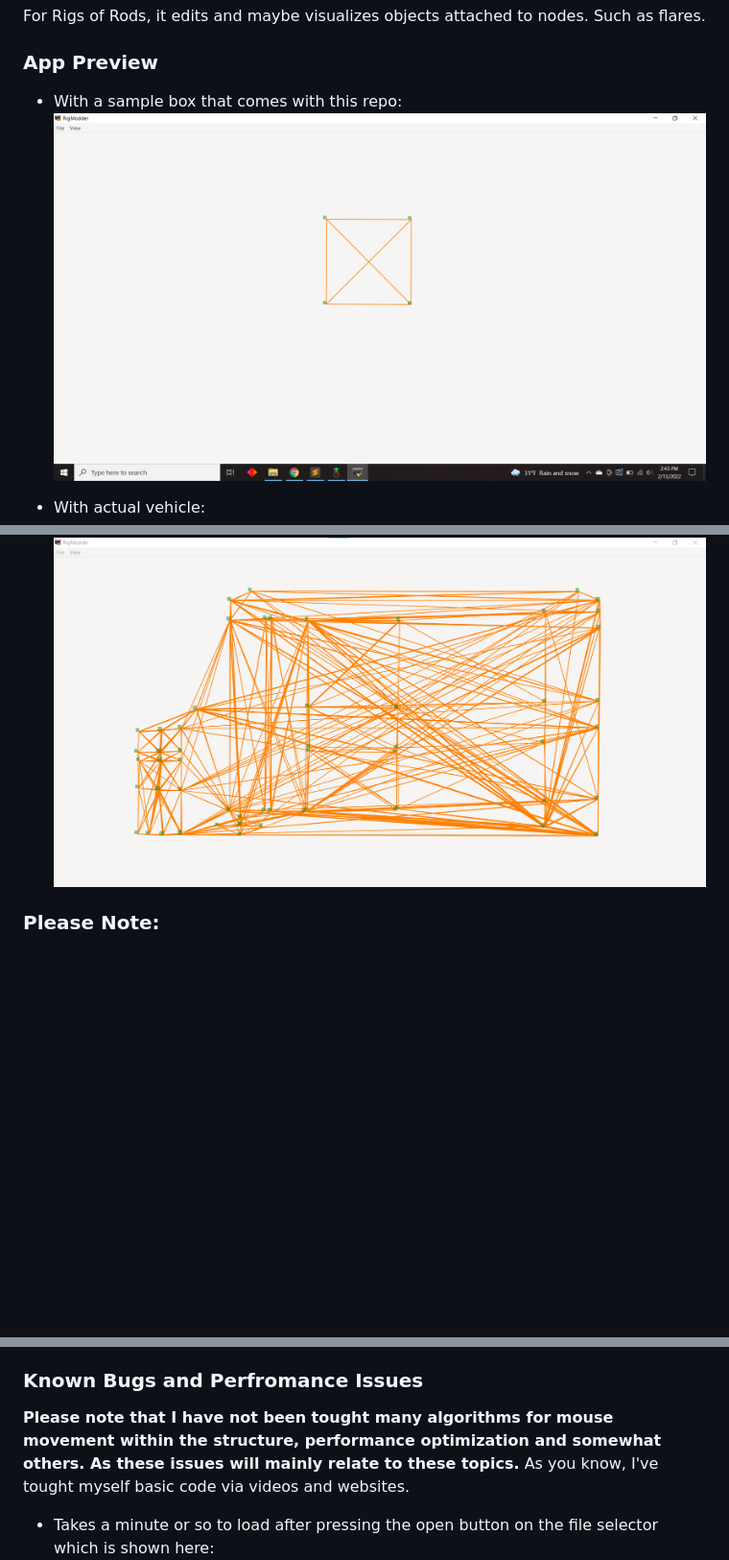
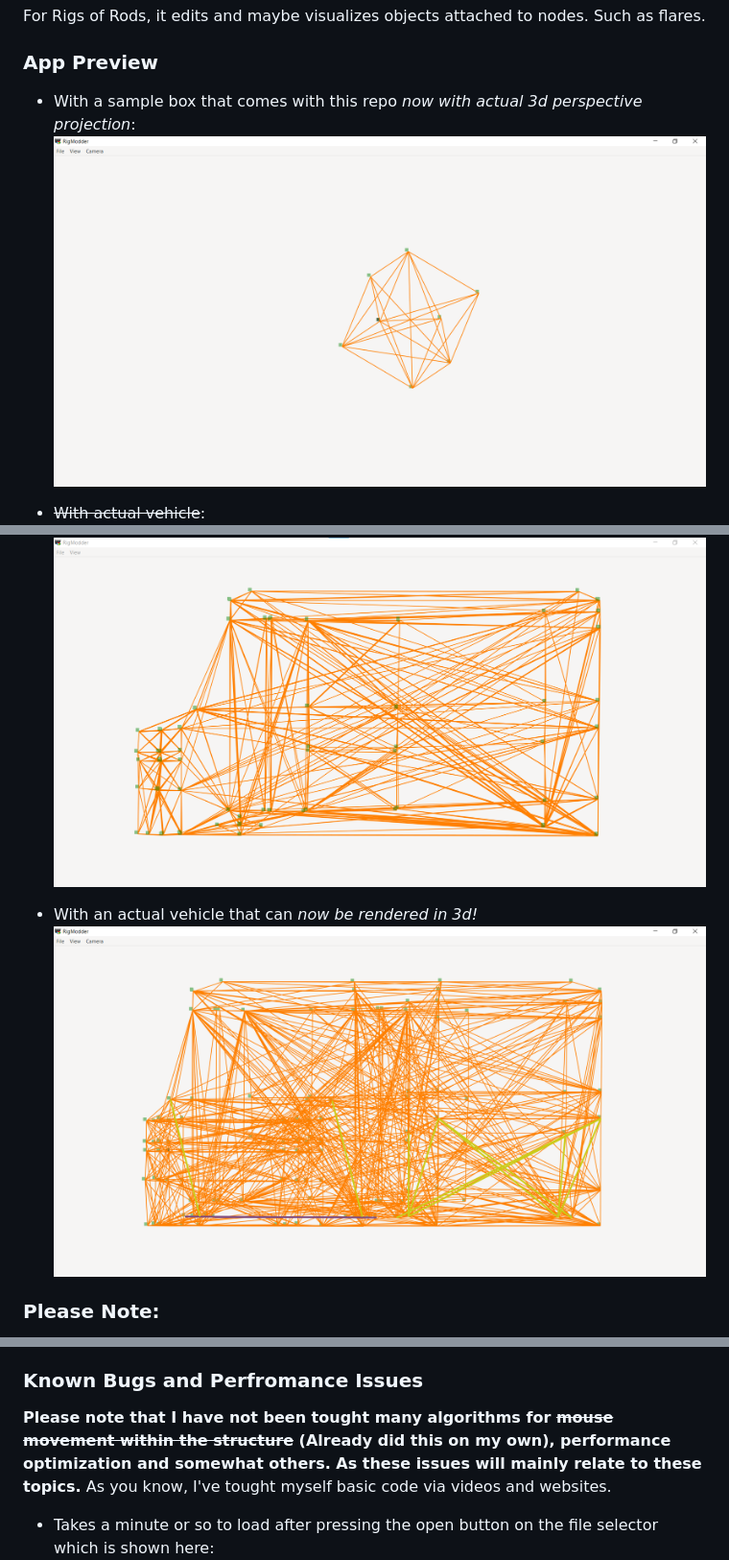
Before and after one commit to shinymodman/RigModder, a Markdown page: README.md, 3 parts joined by grey strips. Shown: that part at 96% size. Drawn GitHub-style; pictures changed too: rm_screenshots/app_preview.png, rm_screenshots/app_preview_3.png (added); blank space fills up the shorter version.

Commit message:
Update README file to repesent the new 3d projection feature.

```diff
--- a/README.md
+++ b/README.md
@@ -3,11 +3,14 @@ For Rigs of Rods, it edits and maybe visualizes objects attached to nodes. Such
 
 ### App Preview
 
-- With a sample box that comes with this repo:
+- With a sample box that comes with this repo *now with actual 3d perspective projection*:
 ![main_app_window_1](./rm_screenshots/app_preview.png)
 
-- With actual vehicle:
+- ~~With actual vehicle~~:
 ![main_app_window_2](./rm_screenshots/app_preview_2.png)
+
+- With an actual vehicle that can *now be rendered in 3d!*
+![main_app_window_3](./rm_screenshots/app_preview_3.png)
 
 ### Please Note:
 This software is still under development and I will not actually release it or put it into beta just yet. As this is an okay functioning program, you are more than welcome to test it out.
@@ -30,7 +33,7 @@ What you need to do by steps:
 	- On the command line via `cmd` or `bash`, type in `ruby viewer.rb` to execute the app.
 
 ### Known Bugs and Perfromance Issues
-**Please note that I have not been tought many algorithms for mouse movement within the structure, performance optimization and somewhat others. As these issues will mainly relate to these topics.** As you know, I've tought myself basic code via videos and websites.
+**Please note that I have not been tought many algorithms for ~~mouse movement within the structure~~ (Already did this on my own), performance optimization and somewhat others. As these issues will mainly relate to these topics.** As you know, I've tought myself basic code via videos and websites.
 
 - Takes a minute or so to load after pressing the open button on the file selector which is shown here:
 ![the_file_chooser](./rm_screenshots/file_loader.png)
```
Also changed, not shown: other parts of README.md (+4 -10 lines).
